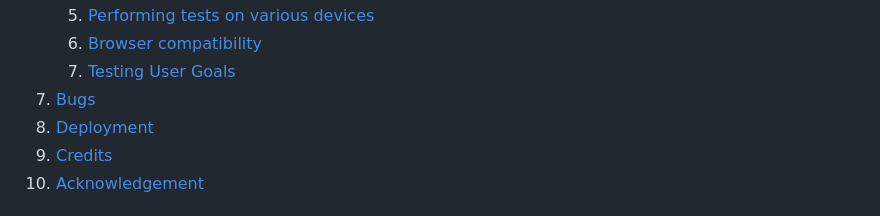
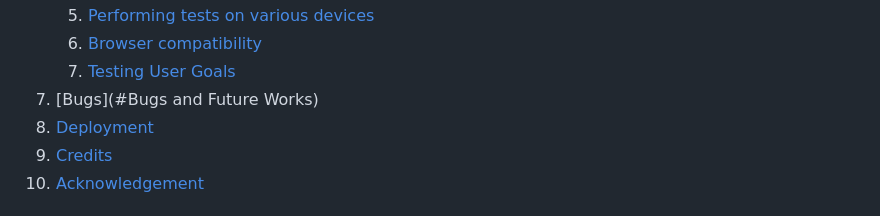
Before and after one commit to bdolan55/CI_PP2_rock_paper_scissors, a Markdown page: README.md, the part around the change. Rendered like a GitHub page.

Commit message:
Table of contents changed to link to bugs section

```diff
--- a/README.md
+++ b/README.md
@@ -36,7 +36,7 @@ The Rock Paper Scissors Game is a simple and fun game. It has been created using
     5. [Performing tests on various devices](#performing-tests-on-various-devices)
     6. [Browser compatibility](#browser-compatability)
     7. [Testing User Goals](#testing-user-goals)
-8. [Bugs](#Bugs)
+8. [Bugs](#Bugs and Future Works)
 9. [Deployment](#deployment)
 10. [Credits](#credits)
 11. [Acknowledgement](#acknowledgement)
```
